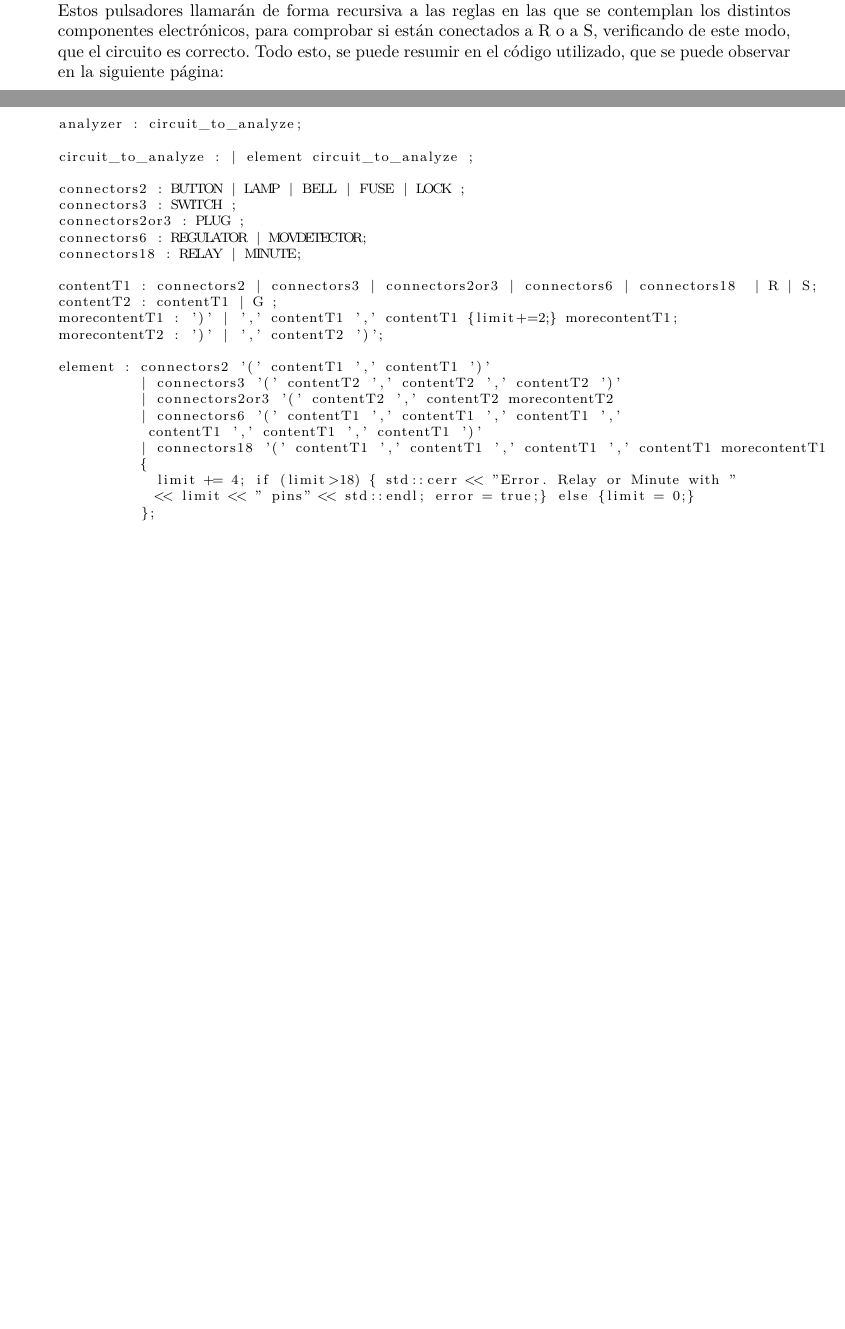
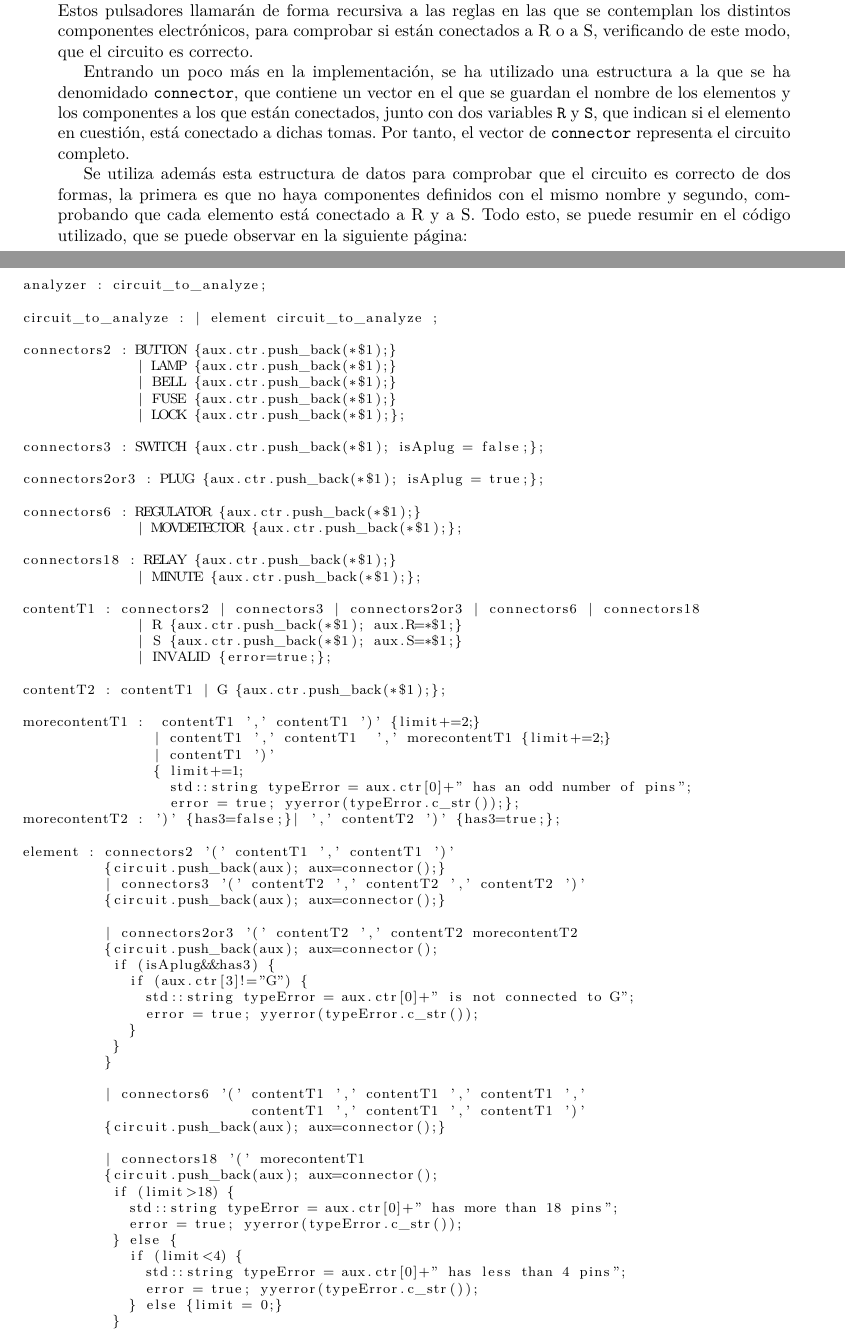
Before and after one commit to gpcarlos/Electrical-Circuits-Language, a LaTeX document (Report.tex): two parts of pages 2 and 3 of 3, joined at a grey line, cut so that both start at the same text, the shorter picture padded with empty space. Compiled offline with XeLaTeX.

Commit message:
Update documents and some other minor changes

```diff
--- a/Report.tex
+++ b/Report.tex
@@ -51,37 +51,88 @@ Definido ya el funcionamiento del léxico, se pasa a explicar a continuación c
 
 En la figura anterior se muestra una versión muy reducida de nuestro árbol de recursión, pero sirve para hacerse una ligera idea del funcionamiento. Realmente, existen reglas intermedias que sirven para las conexiones de cada componente. Pongamos un ejemplo básico. $$\textit{lamp01(button01,button02)}$$
 
-En este caso, tenemos una regla inicial que es \textit{analyzer}, desde aquí, se va a \textit{circuit\_to\_analyze}, y como existe un componente, se pasa a la regla \textit{element}. Obsérvese que la lámpara es un componente con dos pines y, por lo tanto, en \textit{element} se llama a la regla \textit{connectors2}. Volviendo atrás, en la regla \textit{element} se llama del mismo modo a la regla \textit{contentT1} para los token button01 y button02. Estos pulsadores llamarán de forma recursiva a las reglas en las que se contemplan los distintos componentes electrónicos, para comprobar si están conectados a R o a S, verificando de este modo, que el circuito es correcto. Todo esto, se puede resumir en el código utilizado, que se puede observar en la siguiente página:
+En este caso, tenemos una regla inicial que es \textit{analyzer}, desde aquí, se va a \textit{circuit\_to\_analyze}, y como existe un componente, se pasa a la regla \textit{element}. Obsérvese que la lámpara es un componente con dos pines y, por lo tanto, en \textit{element} se llama a la regla \textit{connectors2}. Volviendo atrás, en la regla \textit{element} se llama del mismo modo a la regla \textit{contentT1} para los token button01 y button02. Estos pulsadores llamarán de forma recursiva a las reglas en las que se contemplan los distintos componentes electrónicos, para comprobar si están conectados a R o a S, verificando de este modo, que el circuito es correcto.
+
+Entrando un poco más en la implementación, se ha utilizado una estructura a la que se ha denomidado \texttt{connector}, que contiene un vector en el que se guardan el nombre de los elementos y los componentes a los que están conectados, junto con dos variables \texttt{R} y \texttt{S}, que indican si el elemento en cuestión, está conectado a dichas tomas. Por tanto, el vector de \texttt{connector} representa el circuito completo.
+
+Se utiliza además esta estructura de datos para comprobar que el circuito es correcto de dos formas, la primera es que no haya componentes definidos con el mismo nombre y segundo, comprobando que cada elemento está conectado a R y a S. Todo esto, se puede resumir en el código utilizado, que se puede observar en la siguiente página:
 
 \newpage
 
+\newgeometry{left=2.5cm,bottom=1.5cm, top=1.5cm, right=2.5cm}
+
 \begin{lstlisting}[basicstyle=\footnotesize]
-
 analyzer : circuit_to_analyze;
 
 circuit_to_analyze : | element circuit_to_analyze ;
 
-connectors2 : BUTTON | LAMP | BELL | FUSE | LOCK ;
-connectors3 : SWITCH ;
-connectors2or3 : PLUG ;
-connectors6 : REGULATOR | MOVDETECTOR;
-connectors18 : RELAY | MINUTE;
+connectors2 : BUTTON {aux.ctr.push_back(*$1);}
+              | LAMP {aux.ctr.push_back(*$1);}
+              | BELL {aux.ctr.push_back(*$1);}
+              | FUSE {aux.ctr.push_back(*$1);}
+              | LOCK {aux.ctr.push_back(*$1);};
 
-contentT1 : connectors2 | connectors3 | connectors2or3 | connectors6 | connectors18  | R | S;
-contentT2 : contentT1 | G ;
-morecontentT1 : ')' | ',' contentT1 ',' contentT1 {limit+=2;} morecontentT1;
-morecontentT2 : ')' | ',' contentT2 ')';
+connectors3 : SWITCH {aux.ctr.push_back(*$1); isAplug = false;};
+
+connectors2or3 : PLUG {aux.ctr.push_back(*$1); isAplug = true;};
+
+connectors6 : REGULATOR {aux.ctr.push_back(*$1);}
+              | MOVDETECTOR {aux.ctr.push_back(*$1);};
+
+connectors18 : RELAY {aux.ctr.push_back(*$1);}
+              | MINUTE {aux.ctr.push_back(*$1);};
+
+contentT1 : connectors2 | connectors3 | connectors2or3 | connectors6 | connectors18
+              | R {aux.ctr.push_back(*$1); aux.R=*$1;}
+              | S {aux.ctr.push_back(*$1); aux.S=*$1;}
+              | INVALID {error=true;};
+
+contentT2 : contentT1 | G {aux.ctr.push_back(*$1);};
+
+morecontentT1 :  contentT1 ',' contentT1 ')' {limit+=2;}
+                | contentT1 ',' contentT1  ',' morecontentT1 {limit+=2;}
+                | contentT1 ')'
+                { limit+=1;
+                  std::string typeError = aux.ctr[0]+" has an odd number of pins";
+                  error = true; yyerror(typeError.c_str());};
+morecontentT2 : ')' {has3=false;}| ',' contentT2 ')' {has3=true;};
 
 element : connectors2 '(' contentT1 ',' contentT1 ')'
+          {circuit.push_back(aux); aux=connector();}
           | connectors3 '(' contentT2 ',' contentT2 ',' contentT2 ')'
+          {circuit.push_back(aux); aux=connector();}
+
           | connectors2or3 '(' contentT2 ',' contentT2 morecontentT2
+          {circuit.push_back(aux); aux=connector();
+           if (isAplug&&has3) {
+             if (aux.ctr[3]!="G") {
+               std::string typeError = aux.ctr[0]+" is not connected to G";
+               error = true; yyerror(typeError.c_str());
+             }
+           }
+          }
+
           | connectors6 '(' contentT1 ',' contentT1 ',' contentT1 ','
-           contentT1 ',' contentT1 ',' contentT1 ')'
-          | connectors18 '(' contentT1 ',' contentT1 ',' contentT1 ',' contentT1 morecontentT1
-          {
-            limit += 4; if (limit>18) { std::cerr << "Error. Relay or Minute with "
-            << limit << " pins" << std::endl; error = true;} else {limit = 0;}
-          };
+                            contentT1 ',' contentT1 ',' contentT1 ')'
+          {circuit.push_back(aux); aux=connector();}
+
+          | connectors18 '(' morecontentT1
+          {circuit.push_back(aux); aux=connector();
+           if (limit>18) {
+             std::string typeError = aux.ctr[0]+" has more than 18 pins";
+             error = true; yyerror(typeError.c_str());
+           } else {
+             if (limit<4) {
+               std::string typeError = aux.ctr[0]+" has less than 4 pins";
+               error = true; yyerror(typeError.c_str());
+             } else {limit = 0;}
+           }
+          }
 \end{lstlisting}
 
+\restoregeometry
+
+\newpage
+
+
 \end{document}
```
Also changed, not shown: Guide.tex (+72 -5 lines), Guide.pdf (added), Makefile, Report.pdf (added).
